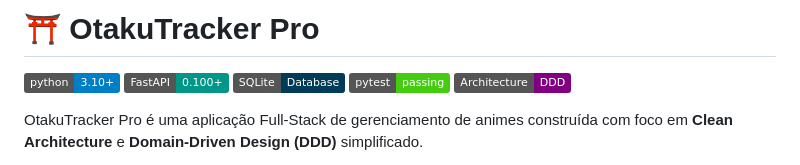
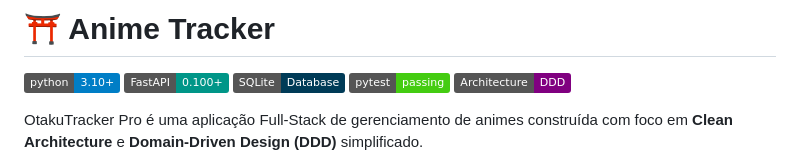
Before and after one commit to AngeloJR-web/anime-tracker, a Markdown page: readme.md, the part around the change. GitHub-like rendering; badges without logos.

```diff
--- a/readme.md
+++ b/readme.md
@@ -1,4 +1,4 @@
-# ⛩️ OtakuTracker Pro
+# ⛩️ Anime Tracker
 
 ![Python](https://img.shields.io/badge/python-3.10+-blue.svg)
 ![FastAPI](https://img.shields.io/badge/FastAPI-0.100+-009688.svg?logo=fastapi)
```
